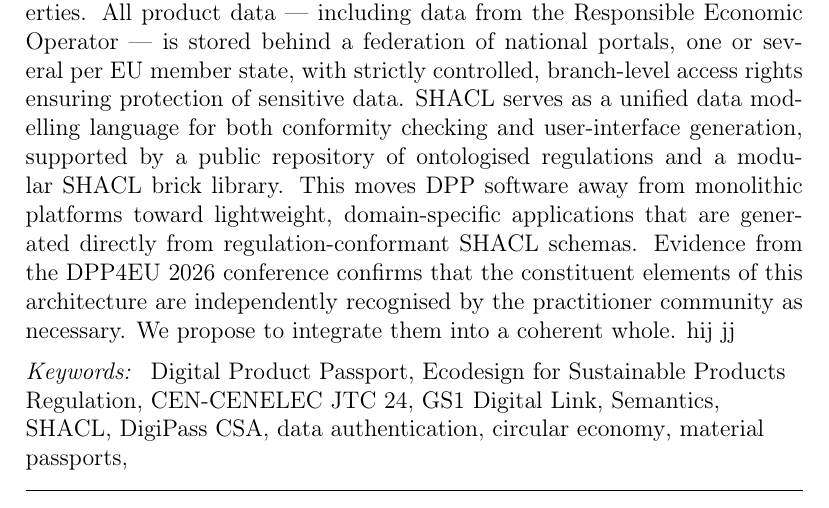
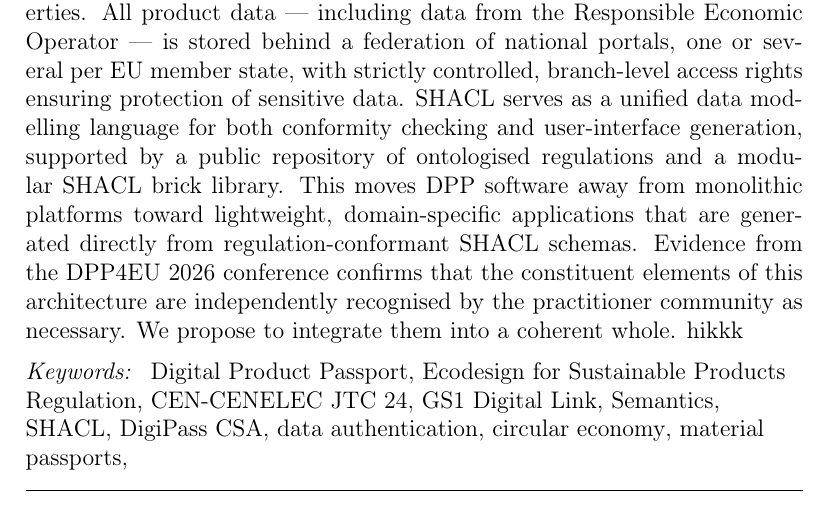
Before and after one commit to heinz-preisig/DigiPassPortPaper, a LaTeX paper (DPP____The_Graph_of_Passport_Model/main.tex, which reads DPP____The_Graph_of_Passport_Model/abstract.tex): part of page 2 of 77, cut so that both start at the same text. Compiled offline with pdfLaTeX.

Commit message:
test pdf copy

```diff
--- a/DPP____The_Graph_of_Passport_Model/abstract.tex
+++ b/DPP____The_Graph_of_Passport_Model/abstract.tex
@@ -23,5 +23,5 @@
 regulation-conformant \SHACL\ schemas. Evidence from the \DPPforEU~2026 conference confirms that the
 constituent elements of this architecture are independently recognised by the
 practitioner community as necessary. We propose to integrate them into a
-coherent whole. hij jj
+coherent whole. hikkk
 \end{abstract}
```
